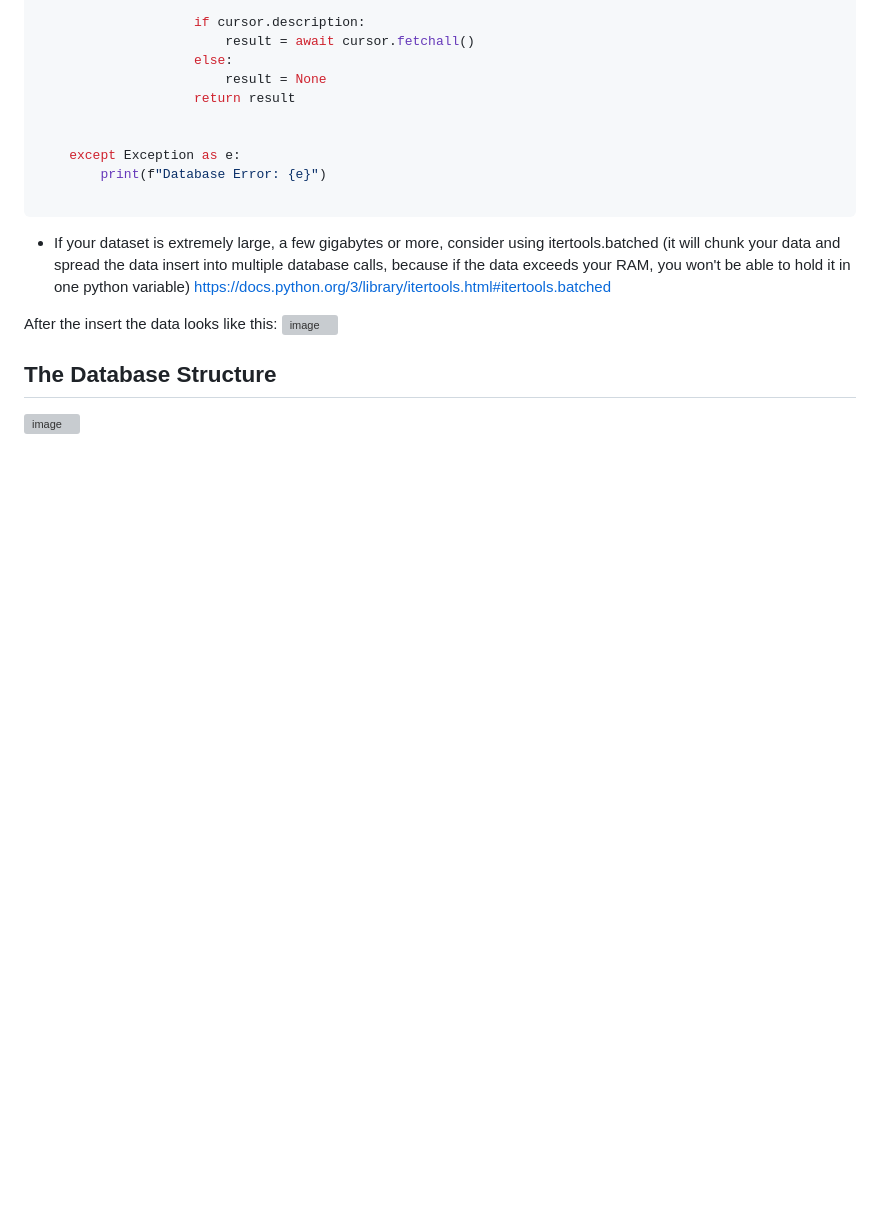
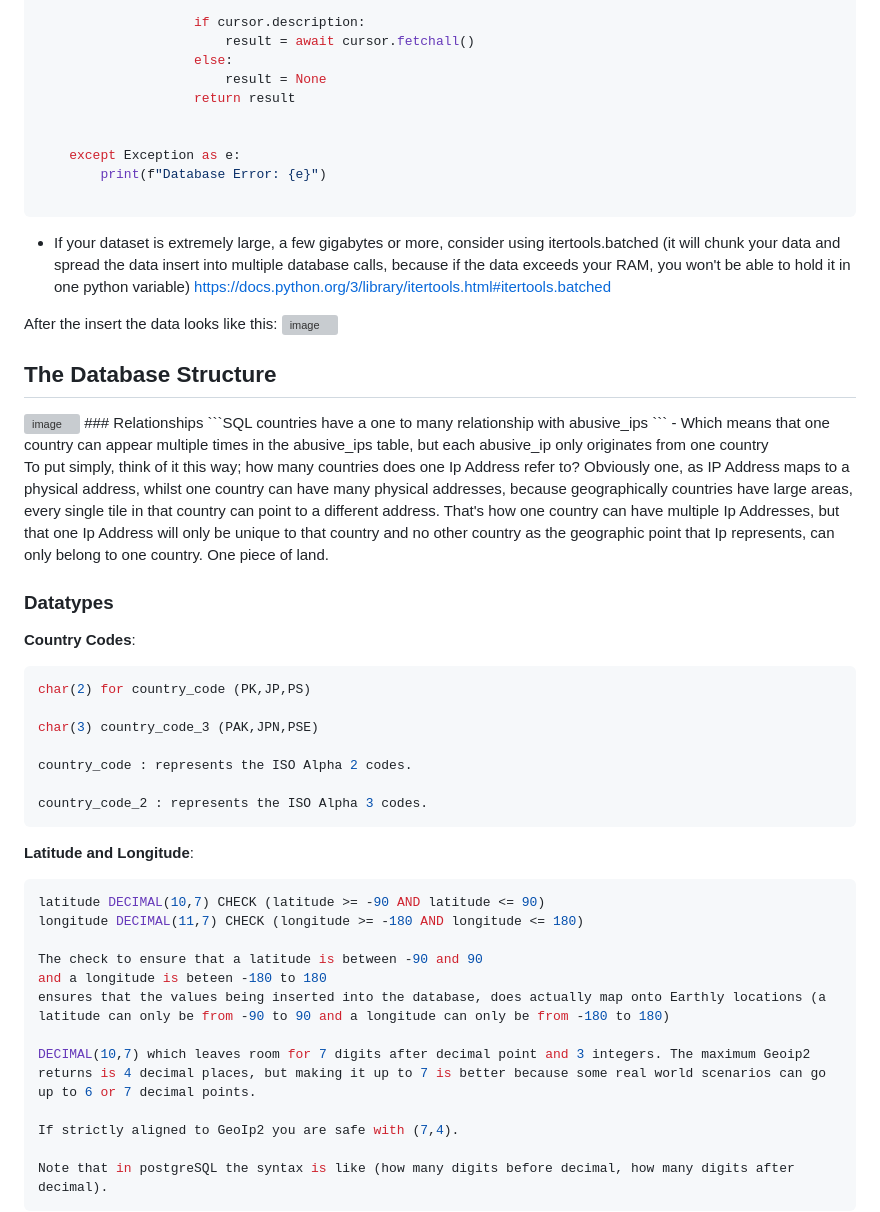
Before and after one commit to Awabi-blip/global-ddos-heatmap-tracker, a Markdown page: README.md, the part around the change. GitHub-like rendering; blank space fills up the shorter version; grey boxes are pictures that could not be loaded.

````diff
--- a/README.md
+++ b/README.md
@@ -239,3 +239,38 @@ After the insert the data looks like this:
 
 ## The Database Structure
 <img width="980" height="600" alt="image" src="https://github.com/user-attachments/assets/ea7814a2-7d01-4cd3-960b-64ecf083d9f7" />
+### Relationships
+```SQL
+countries have a one to many relationship with abusive_ips
+```
+- Which means that one country can appear multiple times in the abusive_ips table, but each abusive_ip only originates from one country
+
+To put simply, think of it this way; how many countries does one Ip Address refer to? Obviously one, as IP Address maps to a physical address, whilst one country can have many physical addresses, because geographically countries have large areas, every single tile in that country can point to a different address. That's how one country can have multiple Ip Addresses, but that one Ip Address will only be unique to that country and no other country as the geographic point that Ip represents, can only belong to one country. One piece of land.
+
+### Datatypes
+**Country Codes**:
+```SQL
+char(2) for country_code (PK,JP,PS)
+
+char(3) country_code_3 (PAK,JPN,PSE)
+
+country_code : represents the ISO Alpha 2 codes.
+
+country_code_2 : represents the ISO Alpha 3 codes.
+```
+
+**Latitude and Longitude**:
+```SQL
+latitude DECIMAL(10,7) CHECK (latitude >= -90 AND latitude <= 90)
+longitude DECIMAL(11,7) CHECK (longitude >= -180 AND longitude <= 180)
+
+The check to ensure that a latitude is between -90 and 90
+and a longitude is beteen -180 to 180
+ensures that the values being inserted into the database, does actually map onto Earthly locations (a latitude can only be from -90 to 90 and a longitude can only be from -180 to 180)
+
+DECIMAL(10,7) which leaves room for 7 digits after decimal point and 3 integers. The maximum Geoip2 returns is 4 decimal places, but making it up to 7 is better because some real world scenarios can go up to 6 or 7 decimal points.
+
+If strictly aligned to GeoIp2 you are safe with (7,4).
+
+Note that in postgreSQL the syntax is like (how many digits before decimal, how many digits after decimal).
+```
````
